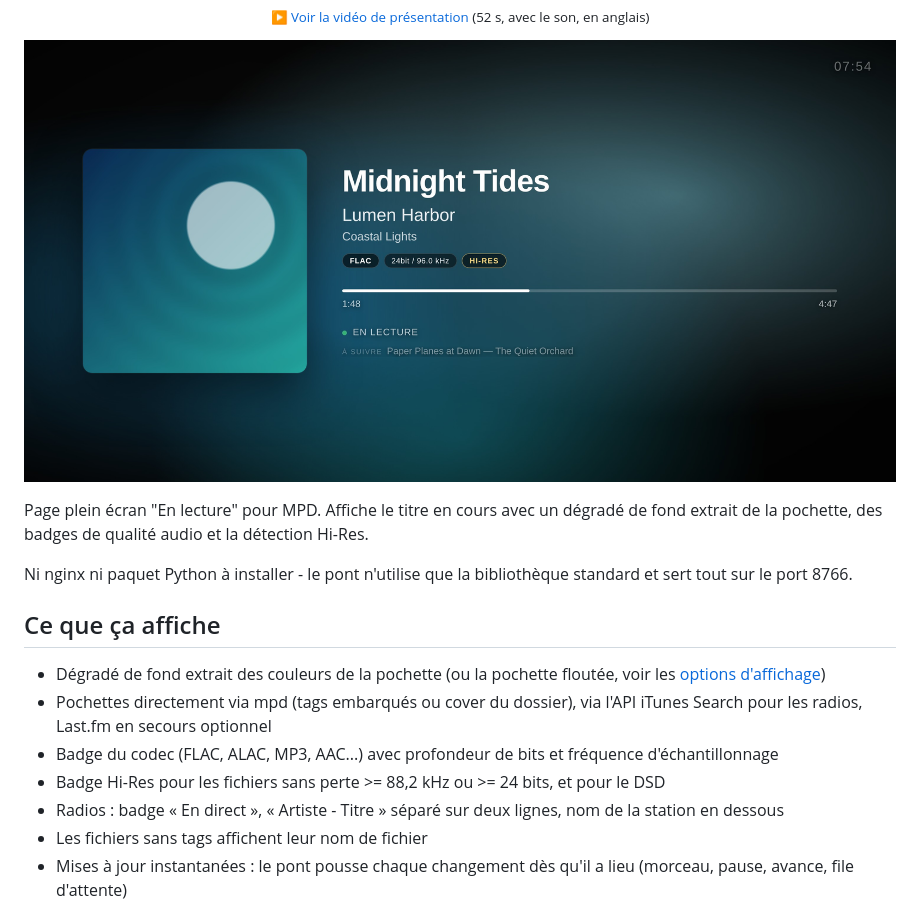
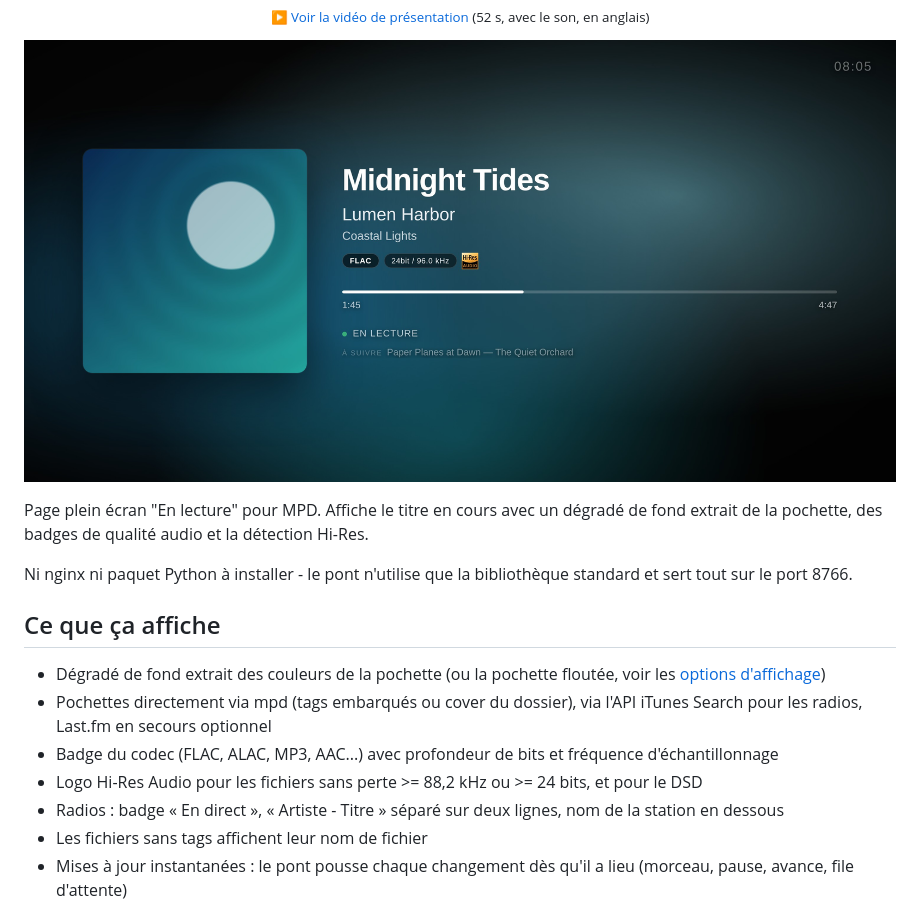
Before and after one commit to mat-d3v/nowplaying, a Markdown page: README.fr.md, the part around the change. Drawn GitHub-style; pictures changed too: screenshot.fr.jpg.

Commit message:
revert: back to the official Hi-Res Audio logo
The page's own Hi-Res badge goes away: the official logo (hires.svg) is
back on Hi-Res tracks, as before. The README screenshots are retaken
with it.

```diff
--- a/README.fr.md
+++ b/README.fr.md
@@ -28,7 +28,7 @@ Ni nginx ni paquet Python à installer - le pont n'utilise que la bibliothèque
 - Dégradé de fond extrait des couleurs de la pochette (ou la pochette floutée, voir les [options d'affichage](#options-daffichage))
 - Pochettes directement via mpd (tags embarqués ou cover du dossier), via l'API iTunes Search pour les radios, Last.fm en secours optionnel
 - Badge du codec (FLAC, ALAC, MP3, AAC...) avec profondeur de bits et fréquence d'échantillonnage
-- Badge Hi-Res pour les fichiers sans perte >= 88,2 kHz ou >= 24 bits, et pour le DSD
+- Logo Hi-Res Audio pour les fichiers sans perte >= 88,2 kHz ou >= 24 bits, et pour le DSD
 - Radios : badge « En direct », « Artiste - Titre » séparé sur deux lignes, nom de la station en dessous
 - Les fichiers sans tags affichent leur nom de fichier
 - Mises à jour instantanées : le pont pousse chaque changement dès qu'il a lieu (morceau, pause, avance, file d'attente)
```
Also changed, not shown: CHANGELOG.md (+0 -4 lines), README.md (+1 -1 lines), screenshot.jpg, 4 other files.
